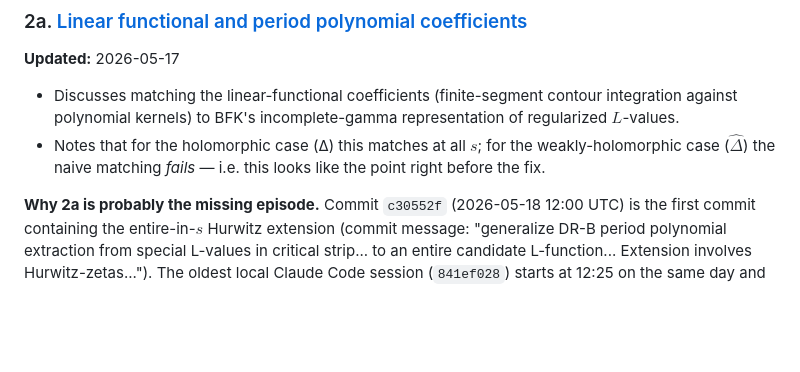
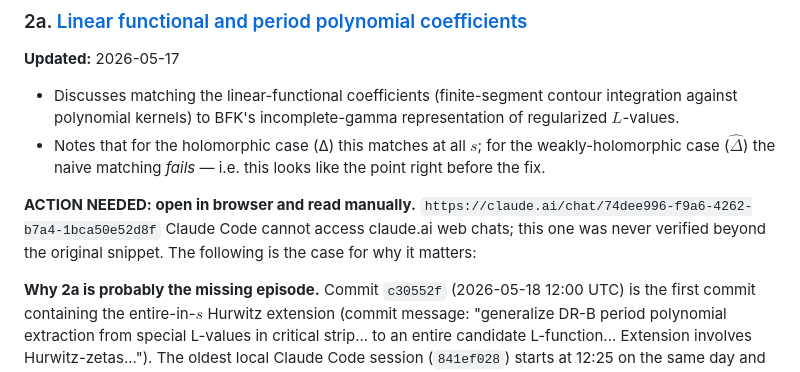
Before and after one commit to dmcgady196884/period_for_general_modular_forms, a Markdown page: ai_collab/dr_b_llm_episodes.md, the part around the change. GitHub-like rendering; blank space fills up the shorter version.

Commit message:
ai_collab: flag Episode 2a needs manual browser check
claude.ai web chats are not accessible from Claude Code CLI;
add explicit action note + URL to Episode 2a.

Co-Authored-By: Claude Sonnet 4.6 <noreply@anthropic.com>

```diff
--- a/ai_collab/dr_b_llm_episodes.md
+++ b/ai_collab/dr_b_llm_episodes.md
@@ -44,6 +44,11 @@ look at DLMF."
 - Notes that for the holomorphic case (Δ) this matches at all $s$; for the
   weakly-holomorphic case ($\hat\Delta$) the naive matching *fails* — i.e.
   this looks like the point right before the fix.
+
+**ACTION NEEDED: open in browser and read manually.**
+`https://claude.ai/chat/74dee996-f9a6-4262-b7a4-1bca50e52d8f`
+Claude Code cannot access claude.ai web chats; this one was never verified
+beyond the original snippet. The following is the case for why it matters:
 
 **Why 2a is probably the missing episode.** Commit `c30552f` (2026-05-18
 12:00 UTC) is the first commit containing the entire-in-$s$ Hurwitz extension
```
